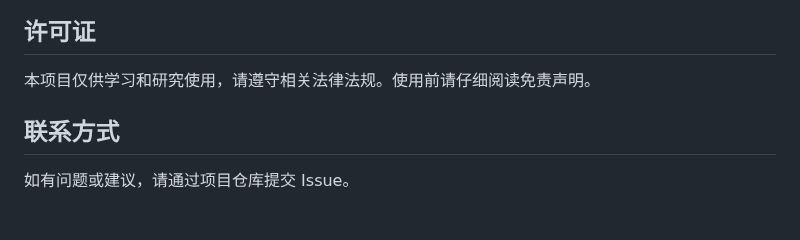
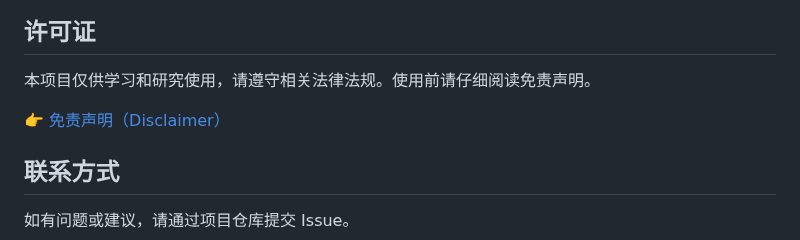
Before and after one commit to moy111/DScraper, a Markdown page: README.md, the part around the change. GitHub-like rendering; blank space fills up the shorter version.

```diff
--- a/README.md
+++ b/README.md
@@ -157,6 +157,8 @@ pythonProject/
 
 本项目仅供学习和研究使用，请遵守相关法律法规。使用前请仔细阅读免责声明。
 
+👉 [免责声明（Disclaimer）](data/disclaimer_text.txt)
+
 ## 联系方式
 
 如有问题或建议，请通过项目仓库提交 Issue。
```
